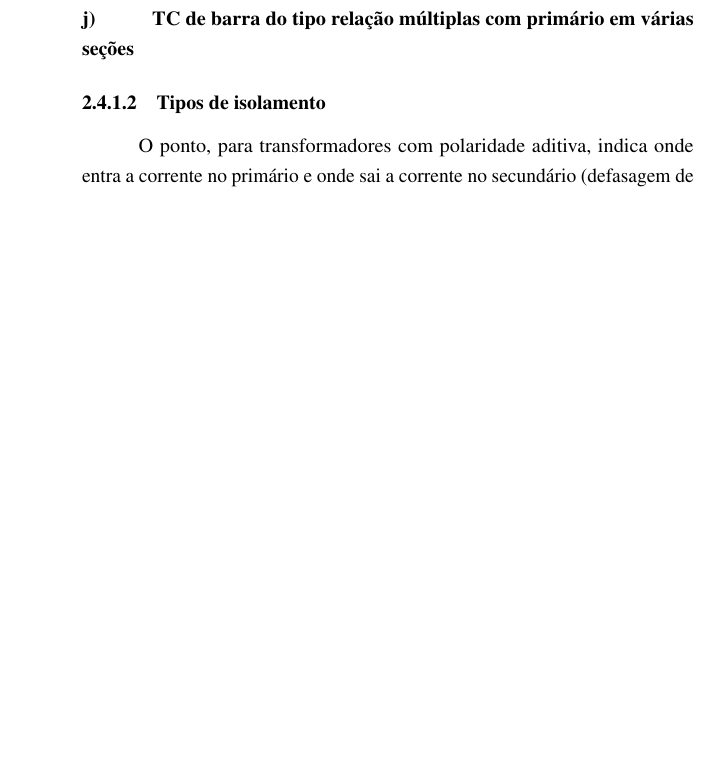
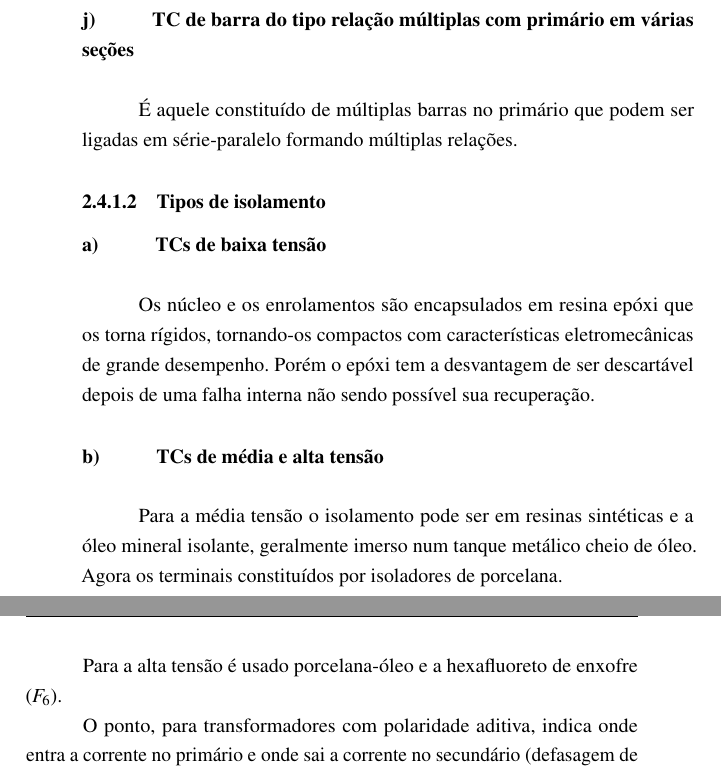
Before and after one commit to joan-alvarez/TCC, a LaTeX thesis (tcc.tex): part of page 31 of 73 before the commit and two parts of pages 31 and 32 of 73 after it, the two joined at a grey line, cut so that both start at the same text, the shorter picture padded with empty space. Compiled offline with pdfLaTeX.

Commit message:
adicionei os tipos de TC

```diff
--- a/tcc.tex
+++ b/tcc.tex
@@ -18,7 +18,7 @@
 	\usepackage{subfig}  % usar subfloat duas figuras na mesma figura
 	\newcommand{\subfigureautorefname}{\figureautorefname} % fez funcionar o auto ref nas subfiguras
 
-	%\renewcommand\theparagraph{\alph{paragraph})} %fazer o \paragraph virar uma subsubsubsection enumerada por letra (a,b,c)
+	\renewcommand\theparagraph{\alph{paragraph})} %fazer o \paragraph virar uma subsubsubsection enumerada por letra (a,b,c)
 
 	\usepackage{microtype} 			% para melhorias de justificação
 	\usepackage{mathtools} %para usar equations
@@ -449,7 +450,14 @@
 						\label{fig:tci}
 					\end{figure}
 				\paragraph*{j)\indent TC de barra do tipo relação múltiplas com primário em várias seções}
+					É aquele constituído de múltiplas barras no primário que podem ser ligadas em série-paralelo formando múltiplas relações.
+
 			\subsubsection{Tipos de isolamento}
+				\paragraph*{a)\indent TCs de baixa tensão}
+					Os núcleo e os enrolamentos são encapsulados em resina epóxi que os torna rígidos, tornando-os compactos com características eletromecânicas de grande desempenho. Porém o epóxi tem a desvantagem de ser descartável depois de uma falha interna não sendo possível sua recuperação.
+				\paragraph*{b)\indent TCs de média e alta tensão}
+					Para a média tensão o isolamento pode ser em resinas sintéticas e a óleo mineral isolante, geralmente imerso num tanque metálico cheio de óleo. Agora os terminais constituídos por isoladores de porcelana.\par
+					Para a alta tensão é usado porcelana-óleo e a hexafluoreto de enxofre ($F_6$).\par
 
 		O ponto, para transformadores com polaridade aditiva, indica onde entra a corrente no primário e onde sai a corrente no secundário (defasagem de 180º). Modelos industriais de TC’s têm os terminais de alta tensão marcados como P1 e P2 (Primário 1 e Primário 2), sendo que em muitos casos pode haver diferentes ligações do circuito primário que permitam alterar a relação de transformação. Os terminais secundários são marcados como 1s1, 1s2, 2s2 (número, algarismo, número), indicando respectivamente o número do enrolamento, o símbolo de terminal secundário (s) e o número da derivação do terminal secundário.\par
 		\begin{figure}[htb]
```
Also changed, not shown: tcc.pdf, tcc.tex (3 more changed lines).
